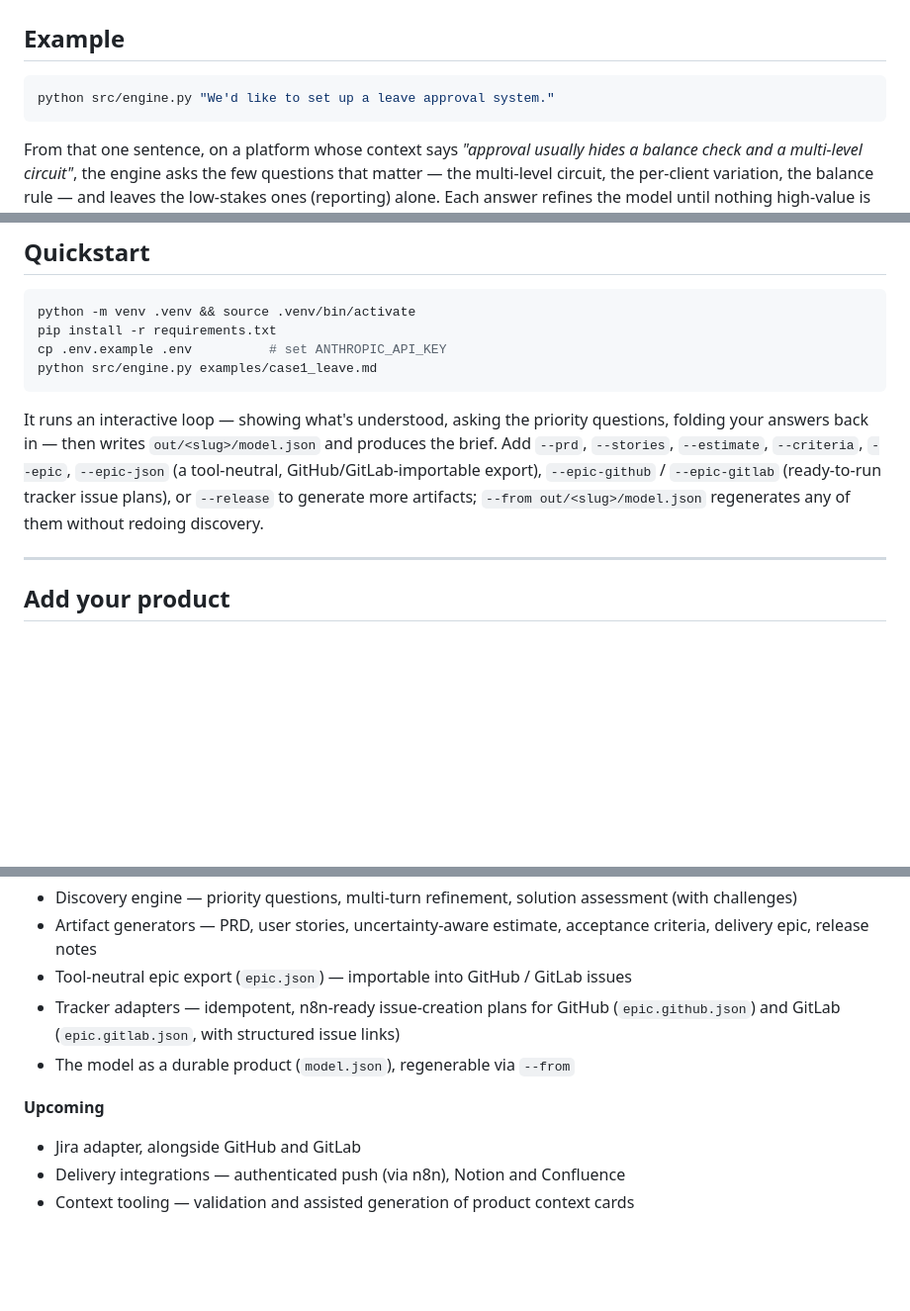
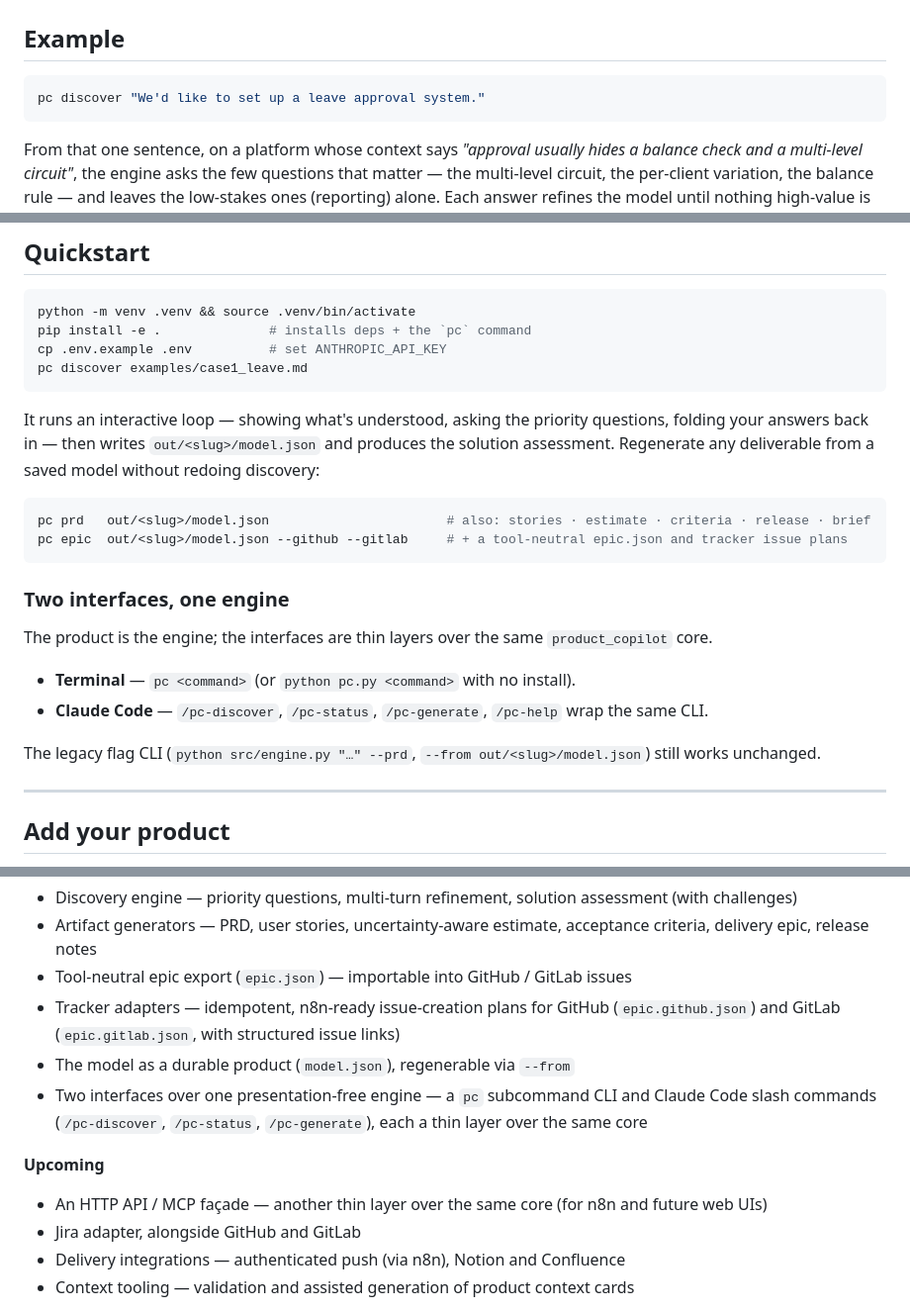
Before and after one commit to jbkkz/product-copilot, a Markdown page: README.md, 3 parts joined by grey strips. Shown at 99% size. Rendered like a GitHub page; blank space fills up the shorter version.

````diff
--- a/README.md
+++ b/README.md
@@ -92,7 +92,7 @@ none of the engine's internals leak through.
 ## Example
 
 ```bash
-python src/engine.py "We'd like to set up a leave approval system."
+pc discover "We'd like to set up a leave approval system."
 ```
 
 From that one sentence, on a platform whose context says *"approval usually hides a balance check
@@ -139,17 +139,29 @@ estimated from the product context, so the engine is only as sharp as the contex
 
 ```bash
 python -m venv .venv && source .venv/bin/activate
-pip install -r requirements.txt
+pip install -e .              # installs deps + the `pc` command
 cp .env.example .env          # set ANTHROPIC_API_KEY
-python src/engine.py examples/case1_leave.md
+pc discover examples/case1_leave.md
 ```
 
 It runs an interactive loop — showing what's understood, asking the priority questions, folding your
-answers back in — then writes `out/<slug>/model.json` and produces the brief. Add `--prd`,
-`--stories`, `--estimate`, `--criteria`, `--epic`, `--epic-json` (a tool-neutral,
-GitHub/GitLab-importable export), `--epic-github` / `--epic-gitlab` (ready-to-run tracker issue
-plans), or `--release` to generate more artifacts; `--from out/<slug>/model.json` regenerates any of
-them without redoing discovery.
+answers back in — then writes `out/<slug>/model.json` and produces the solution assessment.
+Regenerate any deliverable from a saved model without redoing discovery:
+
+```bash
+pc prd   out/<slug>/model.json                       # also: stories · estimate · criteria · release · brief
+pc epic  out/<slug>/model.json --github --gitlab     # + a tool-neutral epic.json and tracker issue plans
+```
+
+### Two interfaces, one engine
+
+The product is the engine; the interfaces are thin layers over the same `product_copilot` core.
+
+- **Terminal** — `pc <command>` (or `python pc.py <command>` with no install).
+- **Claude Code** — `/pc-discover`, `/pc-status`, `/pc-generate`, `/pc-help` wrap the same CLI.
+
+The legacy flag CLI (`python src/engine.py "…" --prd`, `--from out/<slug>/model.json`) still works
+unchanged.
 
 ---
 
@@ -180,8 +192,11 @@ Better context → sharper impact estimates → better questions. Files prefixed
 - Tracker adapters — idempotent, n8n-ready issue-creation plans for GitHub (`epic.github.json`) and
   GitLab (`epic.gitlab.json`, with structured issue links)
 - The model as a durable product (`model.json`), regenerable via `--from`
+- Two interfaces over one presentation-free engine — a `pc` subcommand CLI and Claude Code slash
+  commands (`/pc-discover`, `/pc-status`, `/pc-generate`), each a thin layer over the same core
 
 **Upcoming**
+- An HTTP API / MCP façade — another thin layer over the same core (for n8n and future web UIs)
 - Jira adapter, alongside GitHub and GitLab
 - Delivery integrations — authenticated push (via n8n), Notion and Confluence
 - Context tooling — validation and assisted generation of product context cards
````
Also changed, not shown: other parts of README.md (+1 -1 lines), CLAUDE.md (+41 -11 lines).
